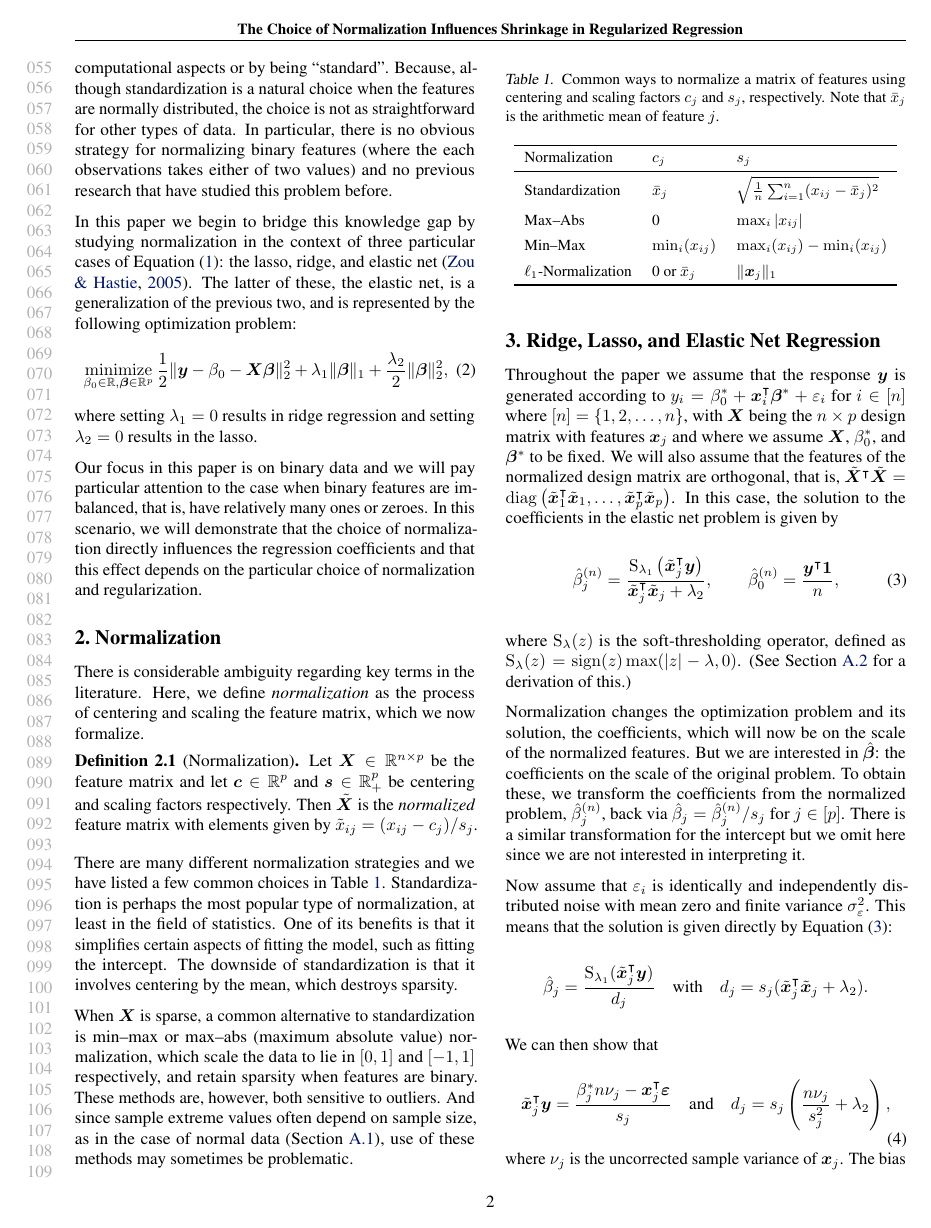
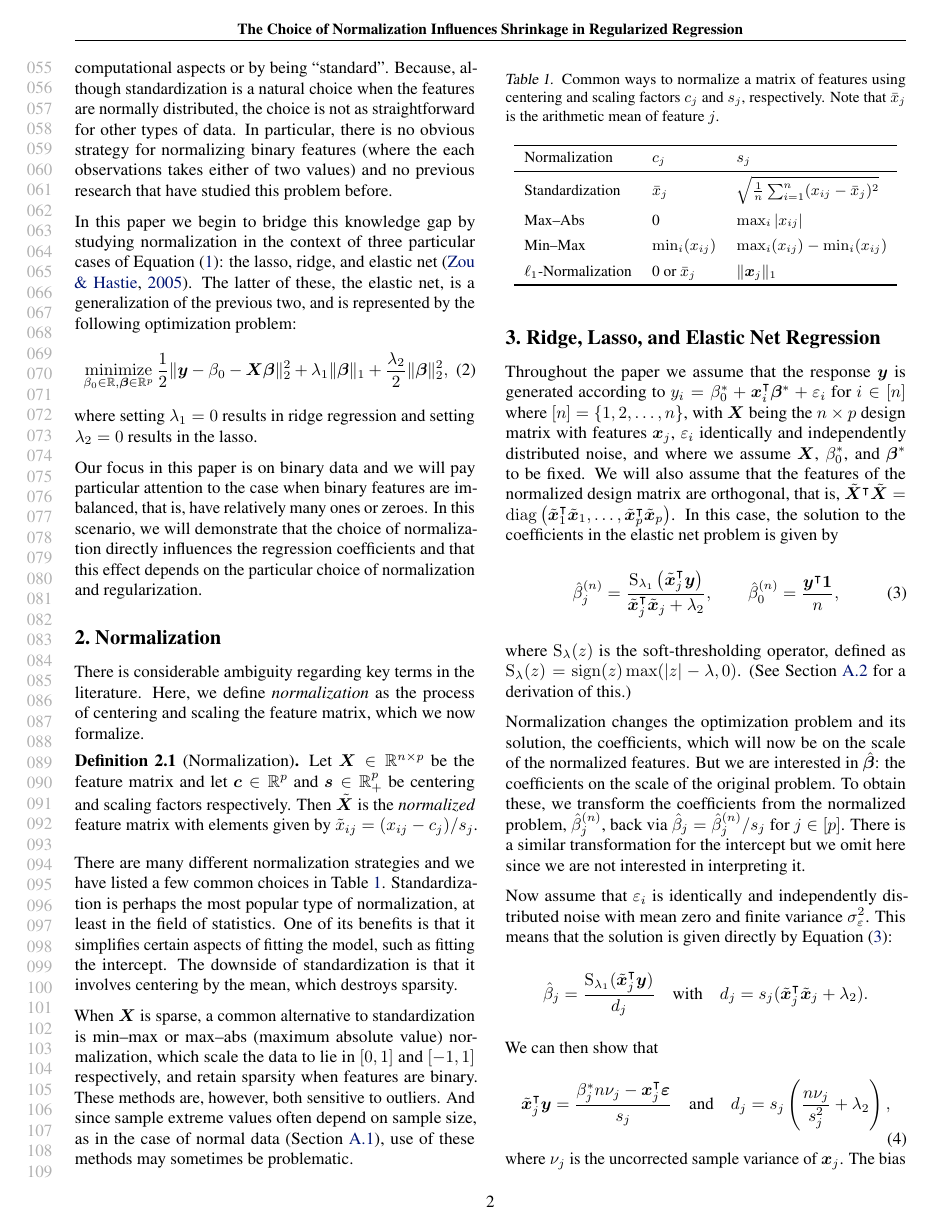
Before and after one commit to jolars/normreg, a LaTeX paper (paper/main.tex, which reads paper/tex/theory.tex): page 2 of 25. Compiled offline with pdfLaTeX.

Commit message:
fix: add definition of noise term

```diff
--- a/paper/tex/theory.tex
+++ b/paper/tex/theory.tex
@@ -4,12 +4,12 @@
 Throughout the paper we assume that the response \(\vec{y}\) is generated according to
 \(y_i = \beta_0^* + \vec x_i^\T \vec\beta^* + \varepsilon_i\) for \(i \in [n]\) where \([n]
 = \{1,2,\dots,n\}\), with \(\mat X\) being the \(n \times p\) design matrix with features
-\(\vec x_j\) and where we assume \(\mat{X}\), \(\beta_0^*\), and \(\vec{\beta}^*\) to be
-fixed. We will also assume that the features of the normalized design matrix are
-orthogonal, that is, \(\tilde{\mat{X}}^\intercal \tilde{\mat{X}} =
-\diag\left(\tilde{\vec{x}}_1^\T \tilde{\vec{x}}_1, \dots, \tilde{\vec{x}}_p^\intercal
-\tilde{\vec{x}}_p\right)\). In this case, the solution to the coefficients in the elastic
-net problem is given by
+\(\vec x_j\), \(\varepsilon_i\) identically and independently distributed noise, and where
+we assume \(\mat{X}\), \(\beta_0^*\), and \(\vec{\beta}^*\) to be fixed. We will also
+assume that the features of the normalized design matrix are orthogonal, that is,
+\(\tilde{\mat{X}}^\intercal \tilde{\mat{X}} = \diag\left(\tilde{\vec{x}}_1^\T
+\tilde{\vec{x}}_1, \dots, \tilde{\vec{x}}_p^\intercal \tilde{\vec{x}}_p\right)\). In this
+case, the solution to the coefficients in the elastic net problem is given by
 %
 \begin{equation}
   \label{eq:orthogonal-solution-normalized}
```
Also changed, not shown: paper/rebuttal.md (+3 -0 lines).
